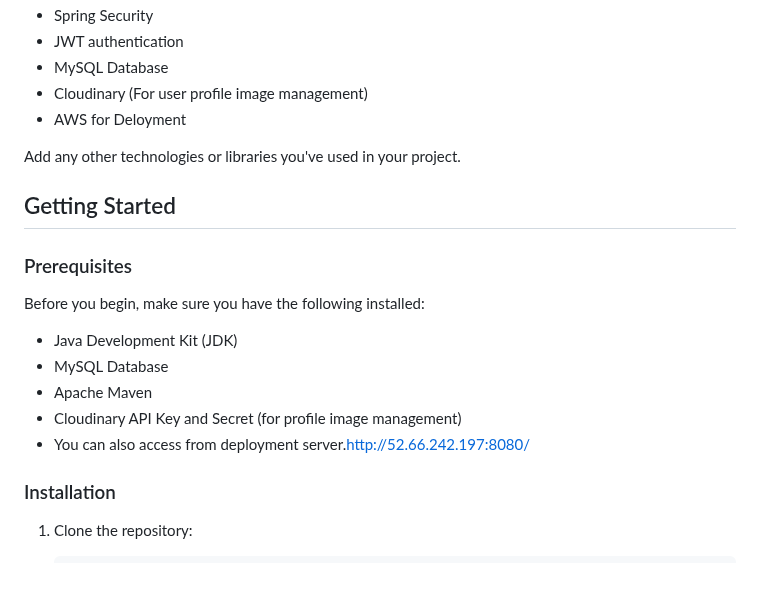
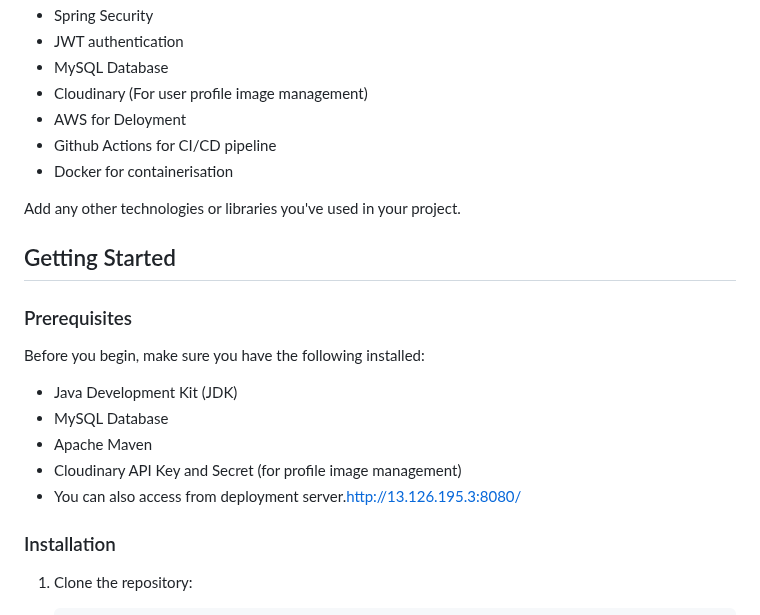
Before and after one commit to Harsh-Srivastav123/quizApp_backend, a Markdown page: README.md, the part around one of its changes. Rendered like a GitHub page; blank space fills up the shorter version.

```diff
--- a/README.md
+++ b/README.md
@@ -89,6 +94,8 @@ Enable users to test their knowledge:
 - MySQL Database
 - Cloudinary (For user profile image management)
 - AWS for Deloyment
+- Github Actions for CI/CD pipeline
+- Docker for containerisation
 
 Add any other technologies or libraries you've used in your project.
 
@@ -102,7 +109,7 @@ Before you begin, make sure you have the following installed:
 - MySQL Database
 - Apache Maven
 - Cloudinary API Key and Secret (for profile image management)
-- You can also access from deployment server.http://52.66.242.197:8080/
+- You can also access from deployment server.http://13.126.195.3:8080/
 
 
 
```
Also changed, not shown: other parts of README.md (+35 -30 lines).
